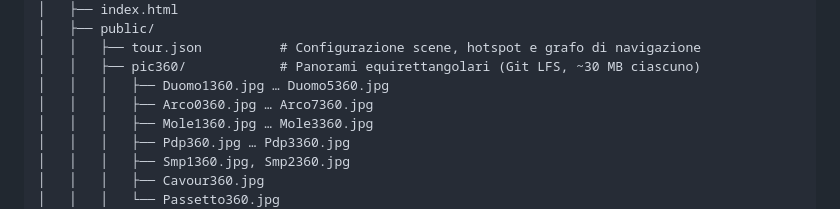
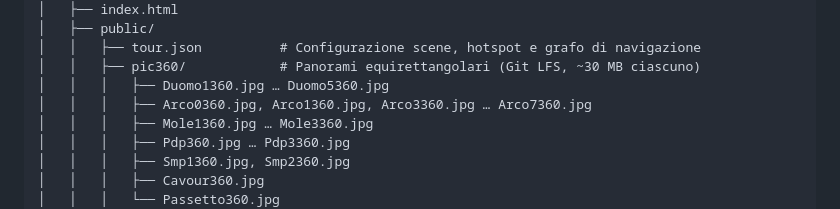
Before and after one commit to LoreG002/xr-turismo-llm, a Markdown page: README.md, the part around the change. GitHub-like rendering.

```diff
--- a/README.md
+++ b/README.md
@@ -142,7 +142,7 @@ xr-turismo-llm/
 │   │   ├── tour.json          # Configurazione scene, hotspot e grafo di navigazione
 │   │   ├── pic360/            # Panorami equirettangolari (Git LFS, ~30 MB ciascuno)
 │   │   │   ├── Duomo1360.jpg … Duomo5360.jpg
-│   │   │   ├── Arco0360.jpg … Arco7360.jpg
+│   │   │   ├── Arco0360.jpg, Arco1360.jpg, Arco3360.jpg … Arco7360.jpg
 │   │   │   ├── Mole1360.jpg … Mole3360.jpg
 │   │   │   ├── Pdp360.jpg … Pdp3360.jpg
 │   │   │   ├── Smp1360.jpg, Smp2360.jpg
```
